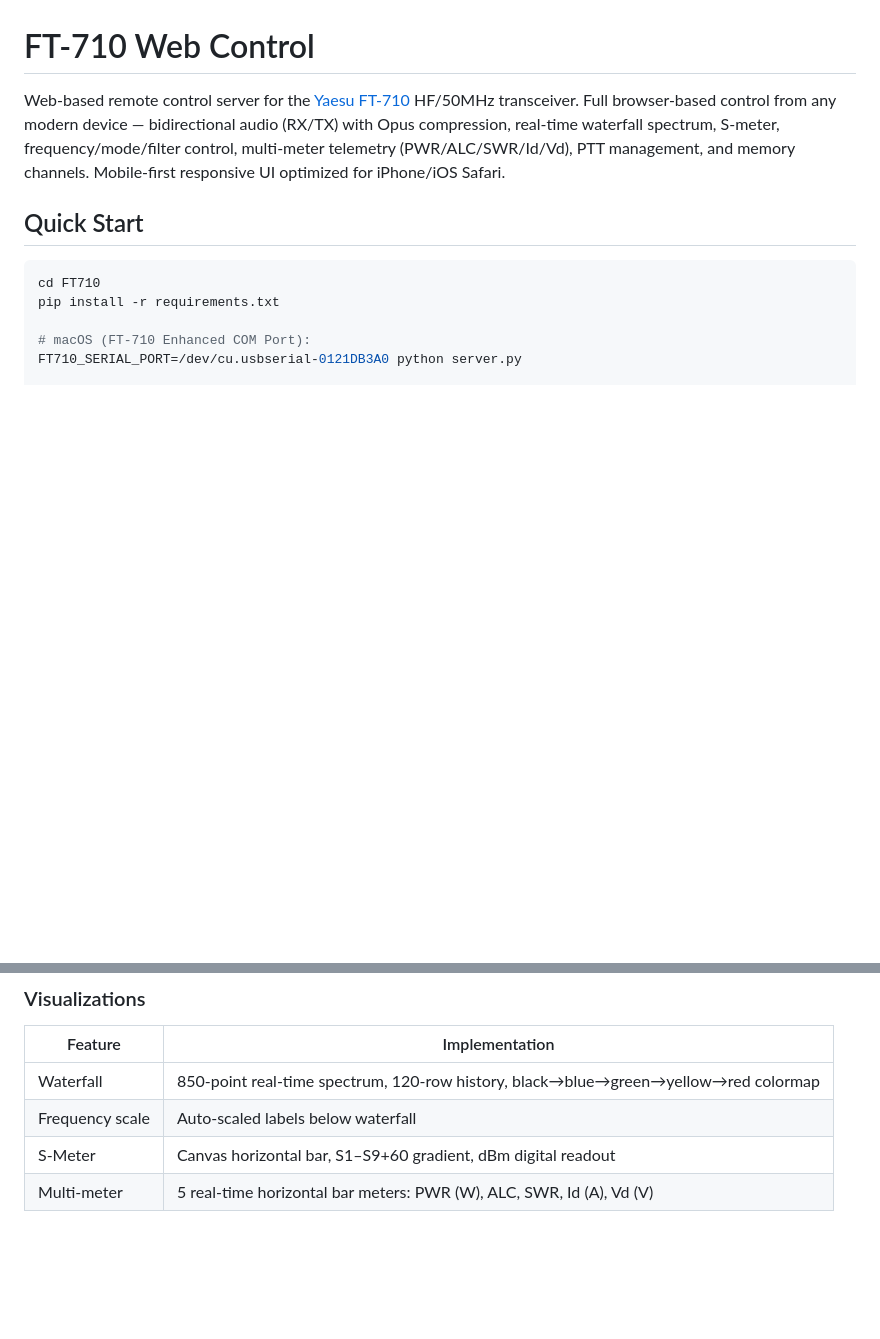
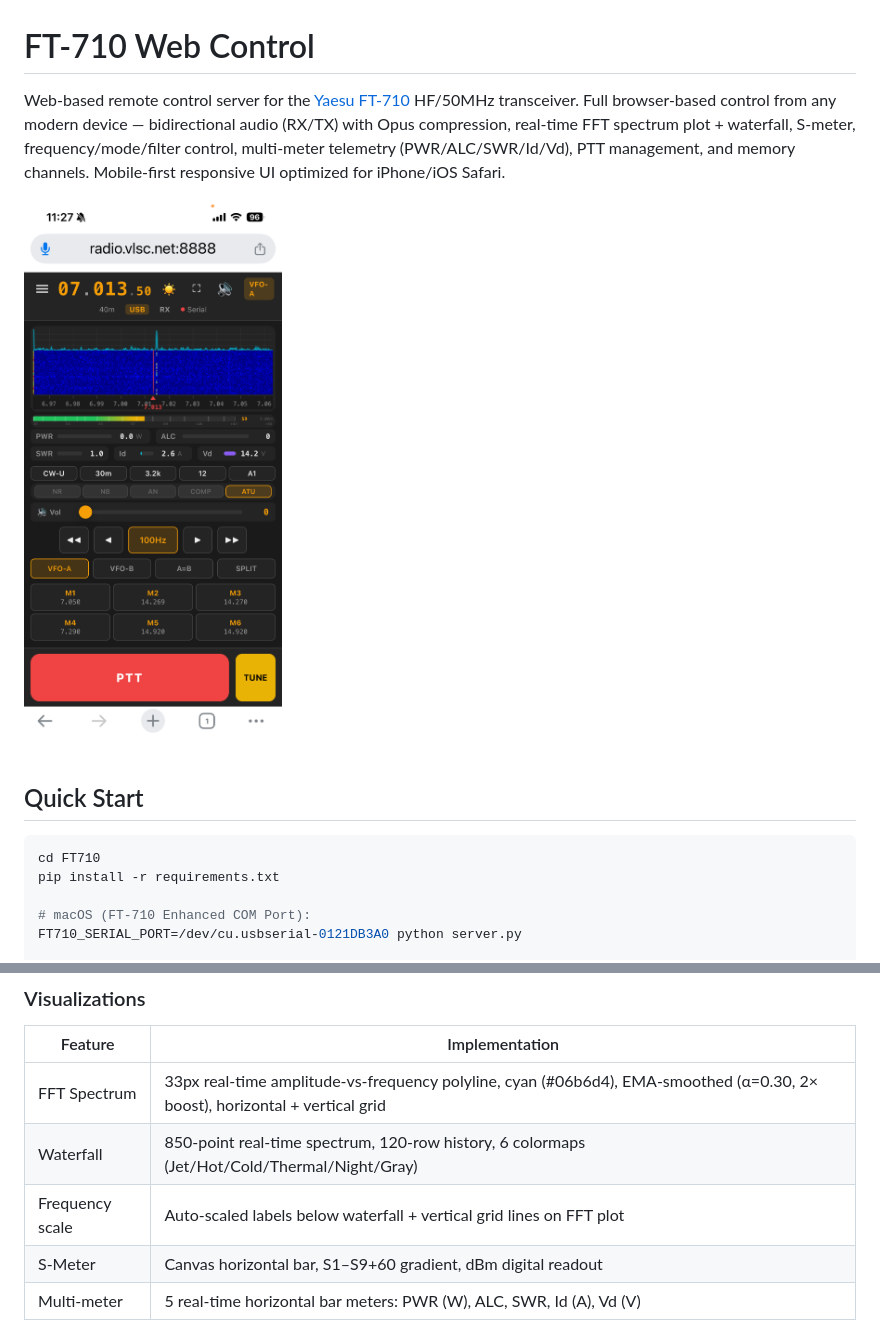
Before and after one commit to cheenle/mrrc_ft710, a Markdown page: README.md, 2 parts joined by grey strips. Rendered like a GitHub page; blank space fills up the shorter version.

Commit message:
docs: add screenshot and FFT feature to README

```diff
--- a/README.md
+++ b/README.md
@@ -1,6 +1,8 @@
 # FT-710 Web Control
 
-Web-based remote control server for the [Yaesu FT-710](https://www.yaesu.com/) HF/50MHz transceiver. Full browser-based control from any modern device — bidirectional audio (RX/TX) with Opus compression, real-time waterfall spectrum, S-meter, frequency/mode/filter control, multi-meter telemetry (PWR/ALC/SWR/Id/Vd), PTT management, and memory channels. Mobile-first responsive UI optimized for iPhone/iOS Safari.
+Web-based remote control server for the [Yaesu FT-710](https://www.yaesu.com/) HF/50MHz transceiver. Full browser-based control from any modern device — bidirectional audio (RX/TX) with Opus compression, real-time FFT spectrum plot + waterfall, S-meter, frequency/mode/filter control, multi-meter telemetry (PWR/ALC/SWR/Id/Vd), PTT management, and memory channels. Mobile-first responsive UI optimized for iPhone/iOS Safari.
+
+![FT-710 Web Control Screenshot](IMG_8888.PNG)
 
 ## Quick Start
 
@@ -175,8 +177,9 @@ FT710/
 
 | Feature | Implementation |
 |---------|---------------|
-| Waterfall | 850-point real-time spectrum, 120-row history, black→blue→green→yellow→red colormap |
-| Frequency scale | Auto-scaled labels below waterfall |
+| FFT Spectrum | 33px real-time amplitude-vs-frequency polyline, cyan (#06b6d4), EMA-smoothed (α=0.30, 2× boost), horizontal + vertical grid |
+| Waterfall | 850-point real-time spectrum, 120-row history, 6 colormaps (Jet/Hot/Cold/Thermal/Night/Gray) |
+| Frequency scale | Auto-scaled labels below waterfall + vertical grid lines on FFT plot |
 | S-Meter | Canvas horizontal bar, S1–S9+60 gradient, dBm digital readout |
 | Multi-meter | 5 real-time horizontal bar meters: PWR (W), ALC, SWR, Id (A), Vd (V) |
 
```
